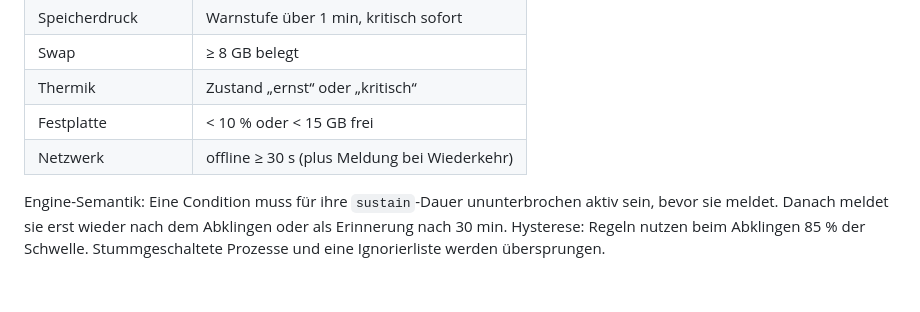
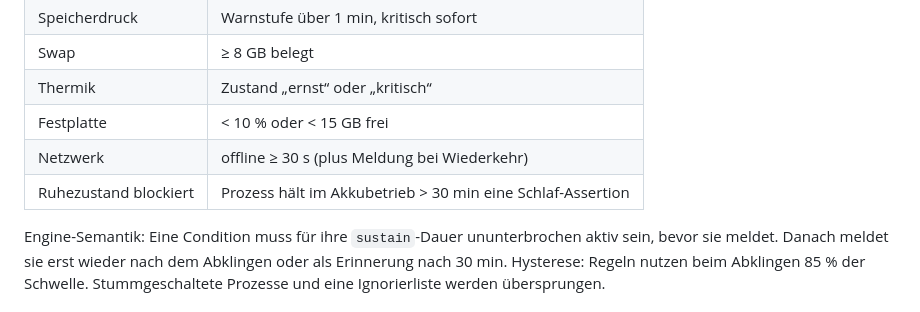
Before and after one commit to fbrogno/mac-monitor, a Markdown page: docs/specs/2026-10-02-macmonitor-design.md, the part around the change. GitHub-like rendering.

```diff
--- a/docs/specs/2026-10-02-macmonitor-design.md
+++ b/docs/specs/2026-10-02-macmonitor-design.md
@@ -45,6 +45,7 @@ Footprint je Prozess), `ProcessInfo.thermalState`, `NWPathMonitor`, IOKit Power
 | Thermik | Zustand „ernst“ oder „kritisch“ |
 | Festplatte | < 10 % oder < 15 GB frei |
 | Netzwerk | offline ≥ 30 s (plus Meldung bei Wiederkehr) |
+| Ruhezustand blockiert | Prozess hält im Akkubetrieb > 30 min eine Schlaf-Assertion |
 
 Engine-Semantik: Eine Condition muss für ihre `sustain`-Dauer ununterbrochen aktiv sein, bevor sie
 meldet. Danach meldet sie erst wieder nach dem Abklingen oder als Erinnerung nach 30 min.
```
Also changed, not shown: README.md (+16 -4 lines), docs/images/notification.png (deleted), docs/images/overlay.png (added), docs/images/popover-calm.png, docs/images/popover-dark.png, docs/images/popover-light.png.
